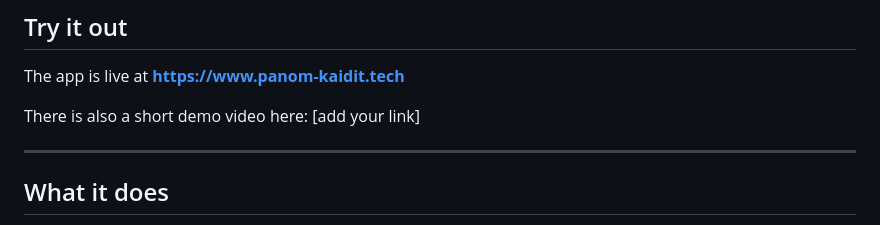
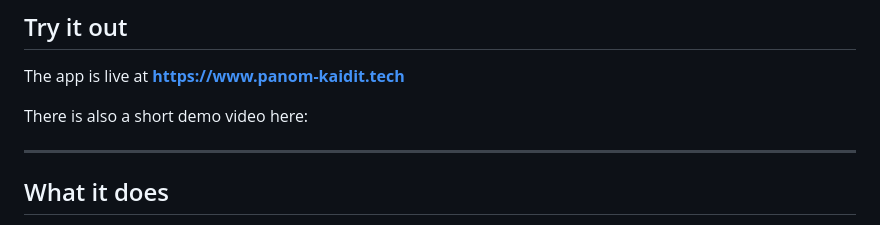
Before and after one commit to panom-kaidit/isokoLink, a Markdown page: README.md, the part around the change. Rendered like a GitHub page.

```diff
--- a/README.md
+++ b/README.md
@@ -16,7 +16,7 @@ so it feels like a conversation rather than sending a form into the void.
 
 The app is live at **https://www.panom-kaidit.tech**
 
-There is also a short demo video here: [add your link]
+There is also a short demo video here:
 
 ---
 
```
